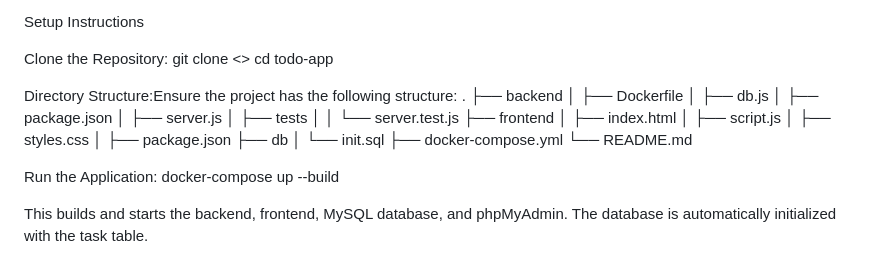
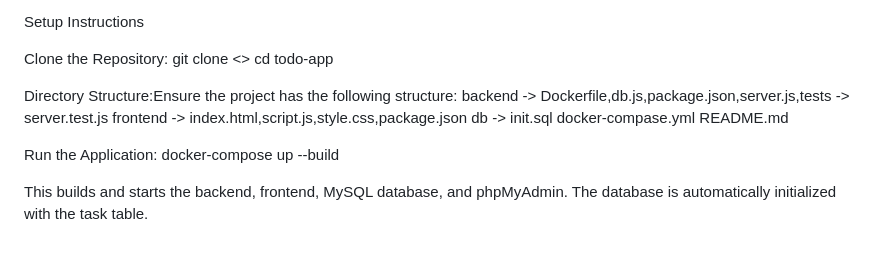
Before and after one commit to PasinduSehan/To-Do-App., a Markdown page: README.md, the part around the change. Rendered like a GitHub page.

```diff
--- a/README.md
+++ b/README.md
@@ -32,24 +32,11 @@ cd todo-app
 
 
 Directory Structure:Ensure the project has the following structure:
-.
-├── backend
-│   ├── Dockerfile
-│   ├── db.js
-│   ├── package.json
-│   ├── server.js
-│   ├── tests
-│   │   └── server.test.js
-├── frontend
-│   ├── index.html
-│   ├── script.js
-│   ├── styles.css
-│   ├── package.json
-├── db
-│   └── init.sql
-├── docker-compose.yml
-└── README.md
-
+backend -> Dockerfile,db.js,package.json,server.js,tests -> server.test.js
+frontend -> index.html,script.js,style.css,package.json
+db -> init.sql
+docker-compase.yml
+README.md
 
 Run the Application:
 docker-compose up --build
```
